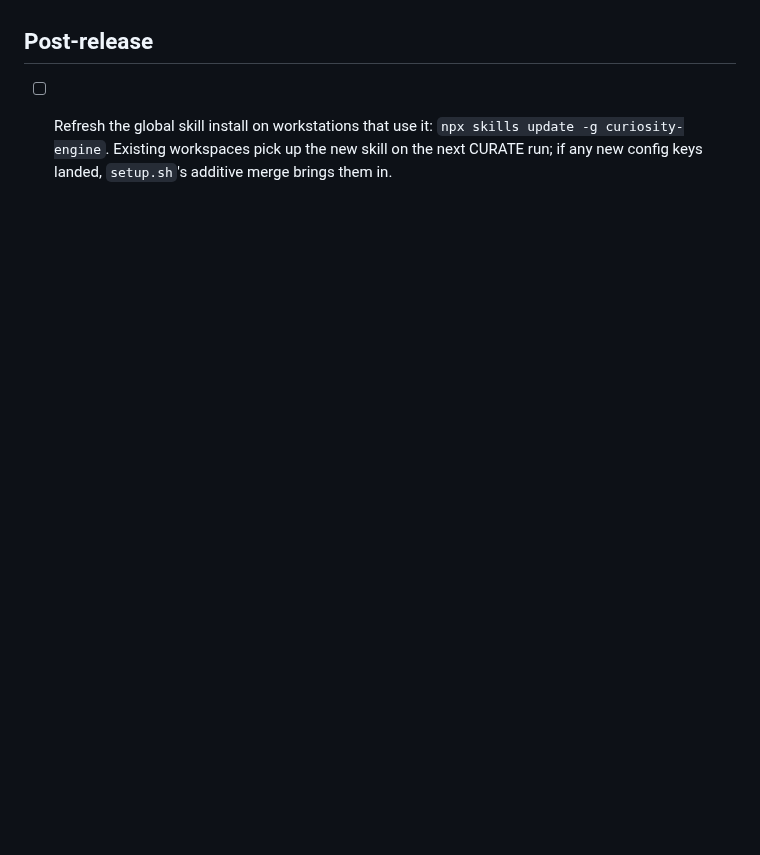
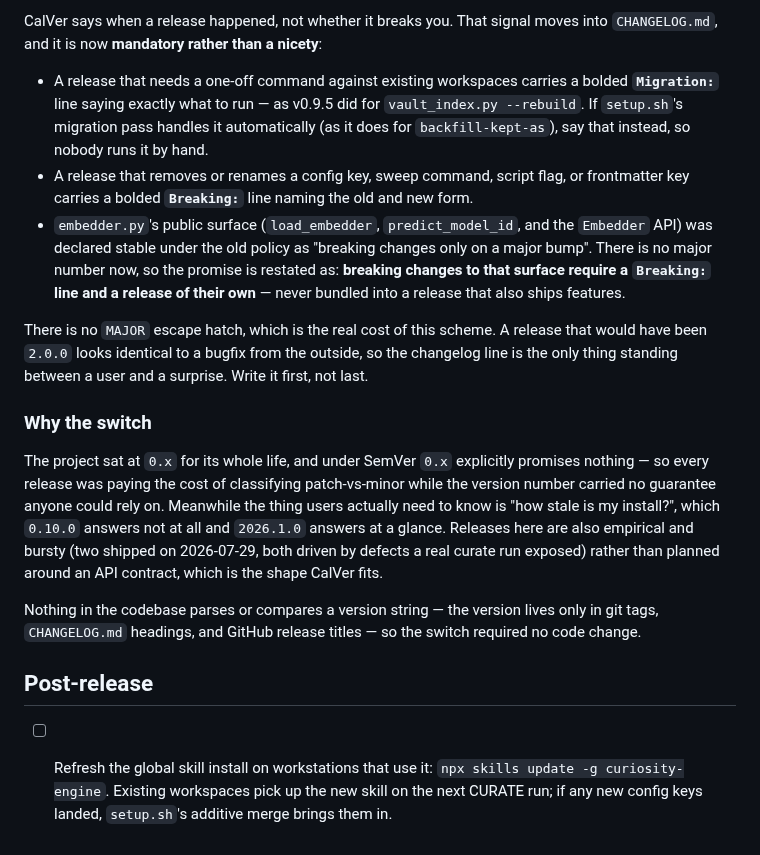
Before and after one commit to benjsmith/curiosity-engine, a Markdown page: RELEASE_CHECKLIST.md, the part around one of its changes. Drawn GitHub-style; blank space fills up the shorter version.

```diff
--- a/RELEASE_CHECKLIST.md
+++ b/RELEASE_CHECKLIST.md
@@ -50,3 +82,16 @@ Run through this before tagging a new release. Items marked **(security)** must
+CalVer says when a release happened, not whether it breaks you. That signal moves into `CHANGELOG.md`, and it is now **mandatory rather than a nicety**:
+
+- A release that needs a one-off command against existing workspaces carries a bolded **`Migration:`** line saying exactly what to run — as v0.9.5 did for `vault_index.py --rebuild`. If `setup.sh`'s migration pass handles it automatically (as it does for `backfill-kept-as`), say that instead, so nobody runs it by hand.
+- A release that removes or renames a config key, sweep command, script flag, or frontmatter key carries a bolded **`Breaking:`** line naming the old and new form.
+- `embedder.py`'s public surface (`load_embedder`, `predict_model_id`, and the `Embedder` API) was declared stable under the old policy as "breaking changes only on a major bump". There is no major number now, so the promise is restated as: **breaking changes to that surface require a `Breaking:` line and a release of their own** — never bundled into a release that also ships features.
+
+There is no `MAJOR` escape hatch, which is the real cost of this scheme. A release that would have been `2.0.0` looks identical to a bugfix from the outside, so the changelog line is the only thing standing between a user and a surprise. Write it first, not last.
+
+### Why the switch
+
+The project sat at `0.x` for its whole life, and under SemVer `0.x` explicitly promises nothing — so every release was paying the cost of classifying patch-vs-minor while the version number carried no guarantee anyone could rely on. Meanwhile the thing users actually need to know is "how stale is my install?", which `0.10.0` answers not at all and `2026.1.0` answers at a glance. Releases here are also empirical and bursty (two shipped on 2026-07-29, both driven by defects a real curate run exposed) rather than planned around an API contract, which is the shape CalVer fits.
+
+Nothing in the codebase parses or compares a version string — the version lives only in git tags, `CHANGELOG.md` headings, and GitHub release titles — so the switch required no code change.
 
 ## Post-release
 
```
Also changed, not shown: other parts of RELEASE_CHECKLIST.md (+38 -6 lines), CHANGELOG.md (+2 -0 lines).
